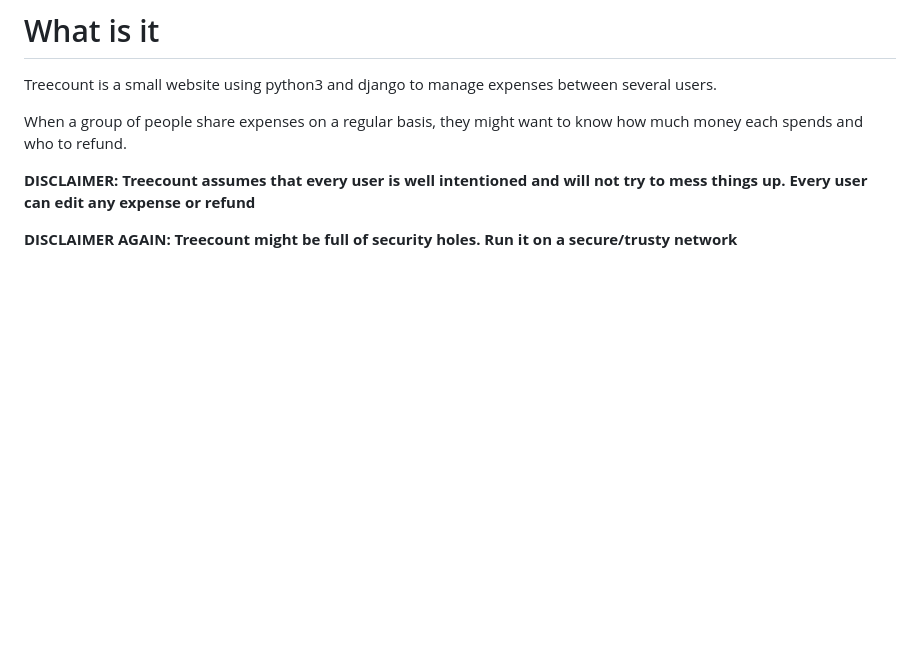
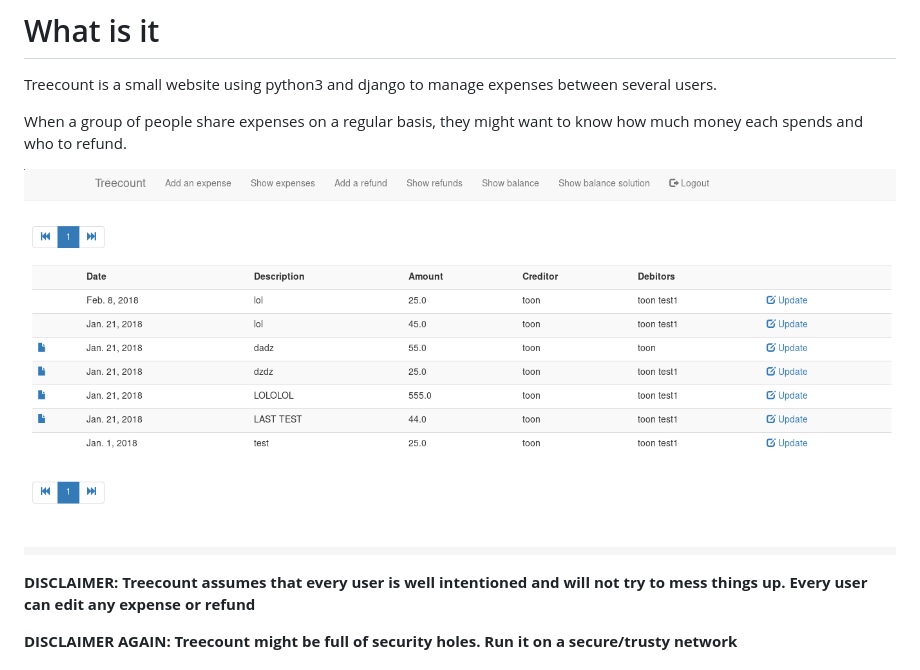
Before and after one commit to t00n/TreeCount, a Markdown page: README.md, the part around the change. Drawn GitHub-style; pictures changed too: screenshot.png (added); blank space fills up the shorter version.

Commit message:
[add] README screenshot

```diff
--- a/README.md
+++ b/README.md
@@ -3,6 +3,8 @@
 Treecount is a small website using python3 and django to manage expenses between several users.
 
 When a group of people share expenses on a regular basis, they might want to know how much money each spends and who to refund.
+
+![screenshot](screenshot.png)
 
 **DISCLAIMER: Treecount assumes that every user is well intentioned and will not try to mess things up. Every user can edit any expense or refund**
 
```
